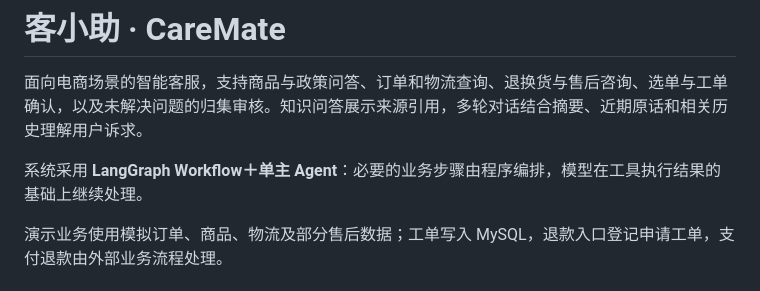
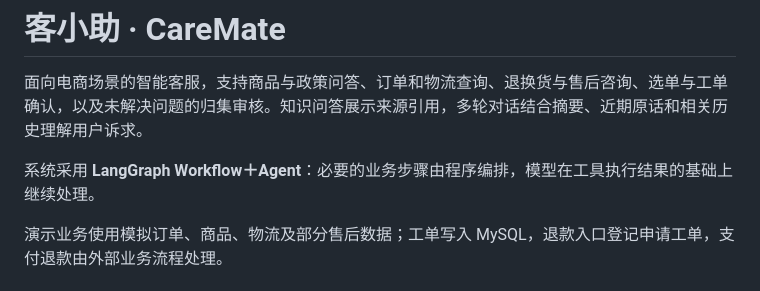
Before and after one commit to Orange-ui0811/caremate, a Markdown page: README.md, the part around the change. Drawn GitHub-style.

```diff
--- a/README.md
+++ b/README.md
@@ -2,7 +2,7 @@
 
 面向电商场景的智能客服，支持商品与政策问答、订单和物流查询、退换货与售后咨询、选单与工单确认，以及未解决问题的归集审核。知识问答展示来源引用，多轮对话结合摘要、近期原话和相关历史理解用户诉求。
 
-系统采用 **LangGraph Workflow＋单主 Agent**：必要的业务步骤由程序编排，模型在工具执行结果的基础上继续处理。
+系统采用 **LangGraph Workflow＋Agent**：必要的业务步骤由程序编排，模型在工具执行结果的基础上继续处理。
 
 演示业务使用模拟订单、商品、物流及部分售后数据；工单写入 MySQL，退款入口登记申请工单，支付退款由外部业务流程处理。
 
```
